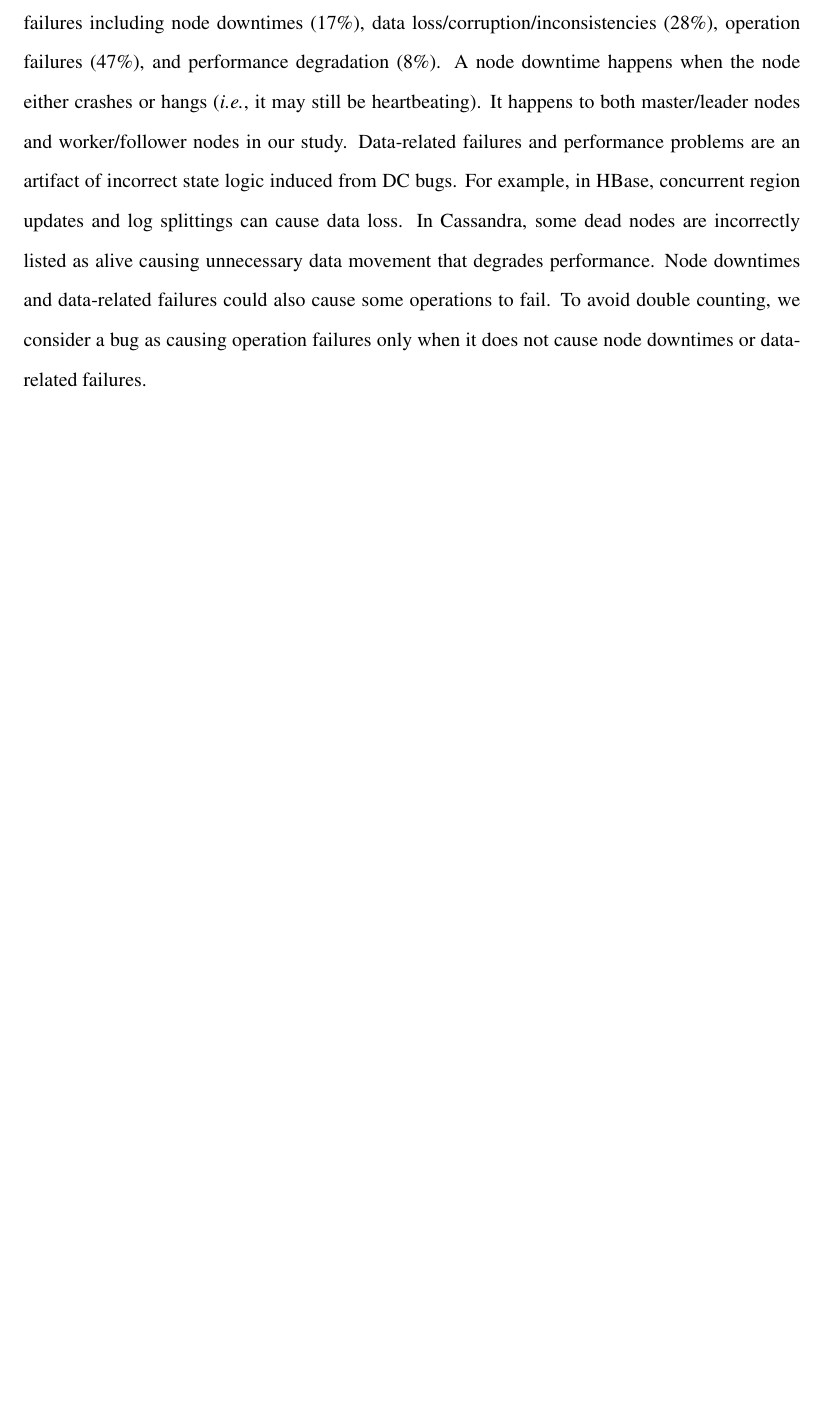
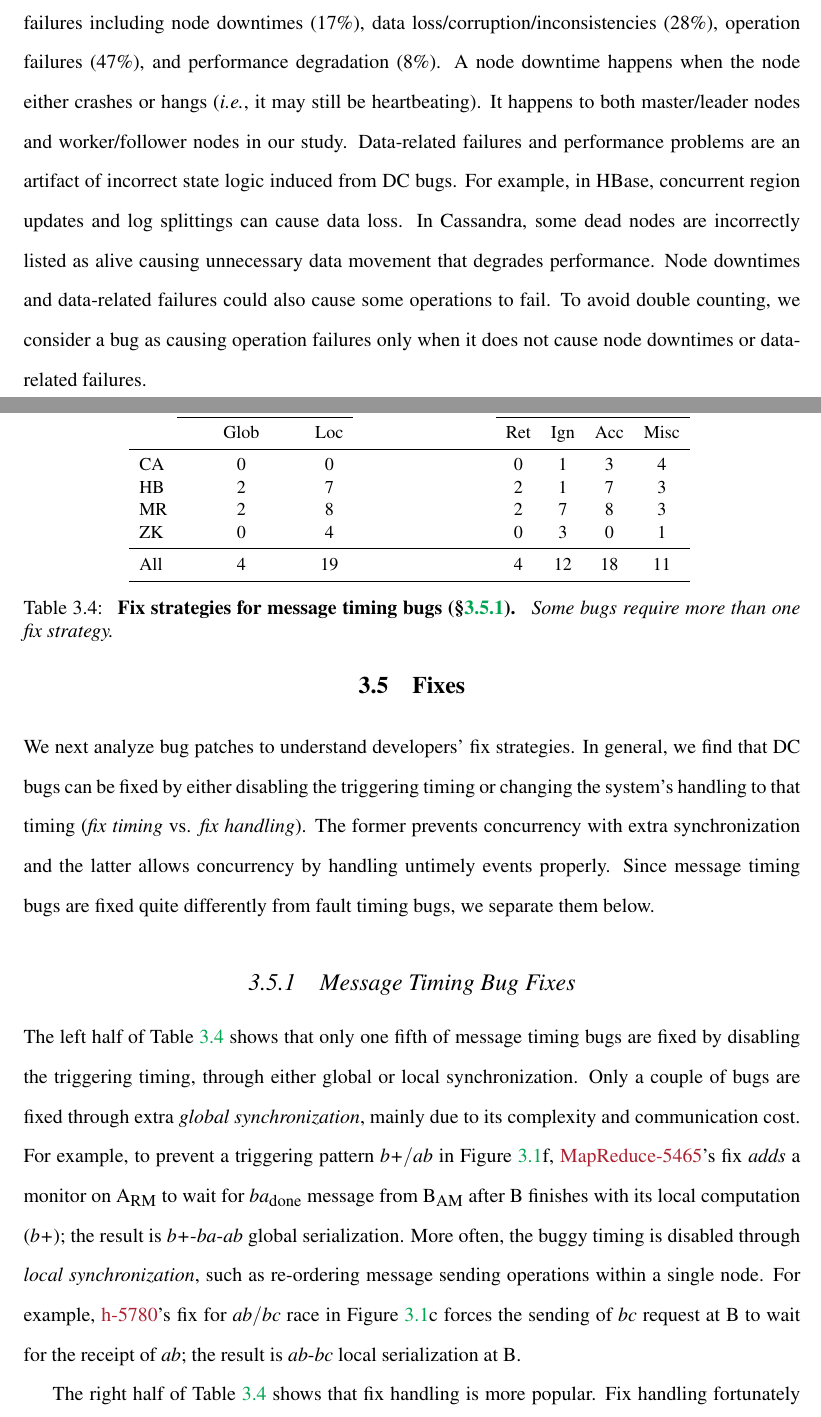
Before and after one commit to tanakorn/dissertation, a LaTeX thesis (main.tex, which reads tab-fix-msg.tex, taxdc-fix.tex): part of page 40 of 52 before the commit and two parts of pages 40 and 41 of 55 after it, the two joined at a grey line, cut so that both start at the same text, the shorter picture padded with empty space. Compiled offline with pdfLaTeX.

Commit message:
Add fix section to TaxDC

```diff
--- /dev/null
+++ b/tab-fix-msg.tex
@@ -0,0 +1,24 @@
+
+
+\begin{table}[t]
+\small
+\centering
+\begin{tabular}{lccccccc}
+\toprule
+   & \mc{2}{c}{Fix Timing} && \mc{4}{c}{Fix Handling}\\
+\cmidrule{2-3}
+\cmidrule{5-8}
+   & Glob & Loc & & Ret & Ign & Acc & Misc \\
+\midrule
+CA & 0   & 0 &&0 &1 & 3 & 4 \\
+HB & 2   & 7 &&2 &1 & 7 & 3 \\
+MR & 2   & 8 &&2 &7 & 8 & 3 \\
+ZK & 0   & 4 &&0 &3 & 0 & 1 \\
+\midrule
+All& 4   & 19&&4 &12& 18& 11\\
+\bottomrule
+\end{tabular}
+\mycaption{tab:fix-msg}{Fix strategies for message timing bugs
+(\sec{\ref{fix-msg}})}
+{Some bugs require more than one fix strategy.}
+\end{table}
--- /dev/null
+++ b/taxdc-fix.tex
@@ -0,0 +1,55 @@
+\section{Fixes}
+\label{sec-fix}
+
+We next analyze bug patches to understand developers' fix strategies.
+In general, we find that DC bugs can be fixed by either disabling the
+triggering timing or changing the system's handling to that timing
+({\em fix timing} vs. {\em fix handling}).  The former
+prevents concurrency with extra synchronization and the latter allows
+concurrency by handling untimely events properly.  Since message
+timing bugs are fixed quite differently from fault timing bugs, we
+separate them below.
+
+% -------------------------------------------------
+\subsection{Message Timing Bug Fixes}
+\label{fix-msg}
+
+
+
+
+The left half of Table \ref{tab:fix-msg} shows that
+only one fifth of message timing bugs are fixed by disabling the
+triggering timing, through either
+ global or local synchronization.
+%
+Only a couple of bugs are fixed through extra {\em global
+  synchronization}, mainly due to its complexity and communication
+cost.  For example, to prevent a triggering pattern \lbp\ss\mab\ in
+Figure \ref{pat}f, \mr{5465}'s fix {\em adds} a monitor on A\sub{RM}
+to wait for \mba\sub{done} message from B\sub{AM} after B finishes
+with its local computation (\lbp); the result is
+\lbp-\mba-\mab\ global serialization.
+%
+More often, the buggy timing is disabled through {\em local
+  synchronization}, such as re-ordering message sending operations
+within a single node.  For example, \hb{5780}'s fix for
+\mab\ss\mbc\ race in Figure \ref{pat}c forces the sending of
+\mbc\ request at B to wait for the receipt of \mab; the result is
+\mab-\mbc\ local serialization at B.
+
+
+\input{tab-fix-msg}
+
+\if 0
+\jirafootnote{fix-msg}{tab:fix-msg}{
+\spa \hb{4729}, \mr{5465};                       % FixMsgTimeGlobal
+\spb \hb{5780}, \mr{4099}, \zk{1144};            % FixMsgTimeLocal
+\spc \hb{8940}, \mr{3274};                       % FixMsgHandRetry
+\spd \ca{2371}, \hb{6227}, \mr{4252}, \zk{1208}; % FixMsgHandIgnore
+\spe \ca{6013}, \hb{6070}, \mr{4637};     % FixMsgHandAcc
+\spf \ca{5631}, \hb{6537}, \mr{3858}, \zk{962};     % FixMsgHandOth
+}
+\fi
+
+The right half of Table \ref{tab:fix-msg} shows that fix handling is
+more popular.  Fix handling fortunately can be simple;  many fixes
```
Also changed, not shown: main-taxdc.tex (+1 -0 lines), tab-fix-crash.tex (added, +31 -0 lines), taxdc-fix.tex (85 more changed lines).
